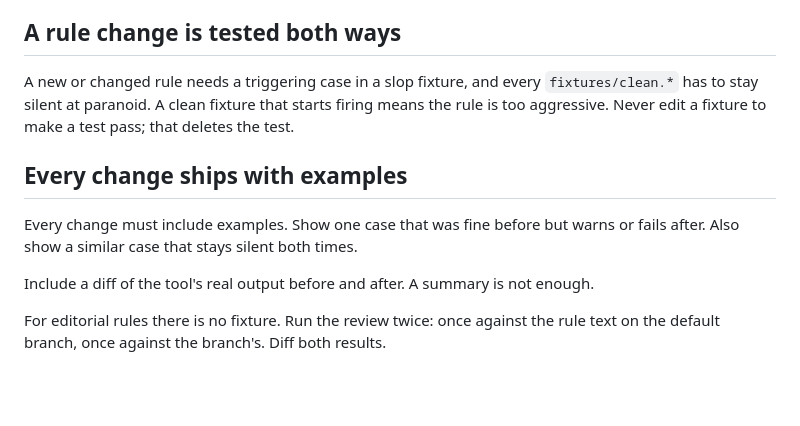
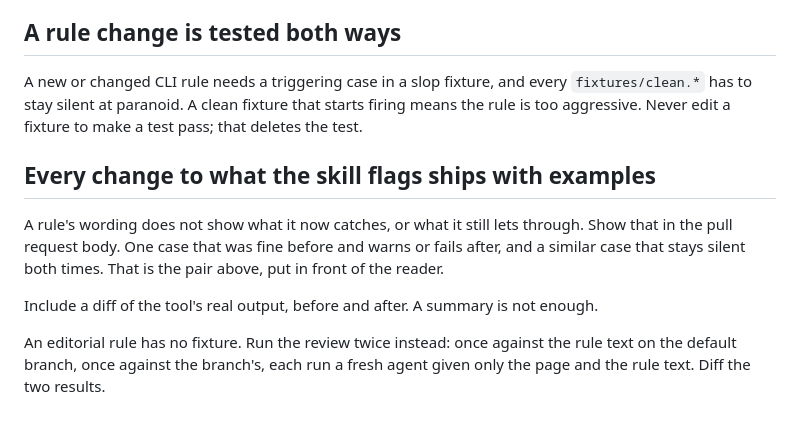
Before and after one commit to asabirov/ai-slop-detector-skill, a Markdown page: AGENTS.md, the part around the change. Drawn GitHub-style; blank space fills up the shorter version.

Commit message:
docs: scope the rule to what the skill flags, and say where the examples go
Applies an independent review: the rule must not demand an output diff from a change that cannot produce one, the fixture section now says CLI rule so the two sections agree, and the new section names the pull request body and the fresh-agent condition.

Refs #67

```diff
--- a/AGENTS.md
+++ b/AGENTS.md
@@ -57,18 +57,21 @@ A change is finished when that file matches what shipped.
 
 ## A rule change is tested both ways
 
-A new or changed rule needs a triggering case in a slop fixture, and every
+A new or changed CLI rule needs a triggering case in a slop fixture, and every
 `fixtures/clean.*` has to stay silent at paranoid. A clean fixture that starts
 firing means the rule is too aggressive. Never edit a fixture to make a test
 pass; that deletes the test.
 
-## Every change ships with examples
+## Every change to what the skill flags ships with examples
 
-Every change must include examples. Show one case that was fine before but
-warns or fails after. Also show a similar case that stays silent both times.
+A rule's wording does not show what it now catches, or what it still lets
+through. Show that in the pull request body. One case that was fine before and
+warns or fails after, and a similar case that stays silent both times. That is
+the pair above, put in front of the reader.
 
-Include a diff of the tool's real output before and after. A summary is not
+Include a diff of the tool's real output, before and after. A summary is not
 enough.
 
-For editorial rules there is no fixture. Run the review twice: once against the
-rule text on the default branch, once against the branch's. Diff both results.
+An editorial rule has no fixture. Run the review twice instead: once against the
+rule text on the default branch, once against the branch's, each run a fresh
+agent given only the page and the rule text. Diff the two results.
```
